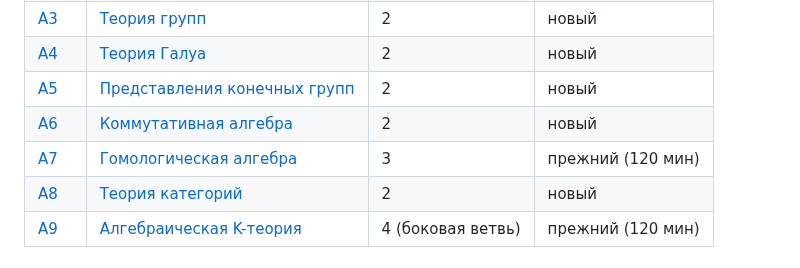
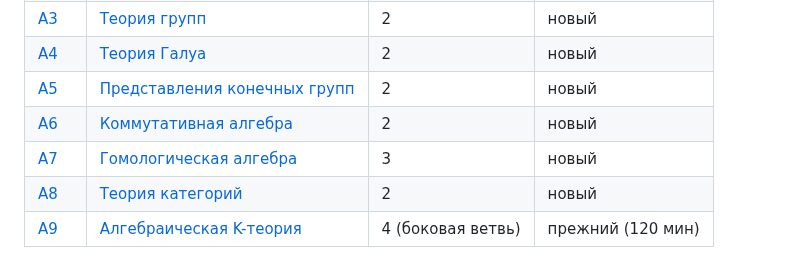
Before and after one commit to NeuroWorknotNeo/Leo, a Markdown page: Reality Check/README.md, the part around the change. Drawn GitHub-style.

Commit message:
Reality Check: A7 переведён в новый формат, независимая рецензия
Co-Authored-By: Claude Opus 5.5 <noreply@anthropic.com>

```diff
--- a/Reality Check/README.md
+++ b/Reality Check/README.md
@@ -102,7 +102,7 @@ Reality Check/
 | [A4](PLAN.md#a4) | [Теория Галуа](Exams/Algebra/A4_Galois_Theory.md) | 2 | новый |
 | [A5](PLAN.md#a5) | [Представления конечных групп](Exams/Algebra/A5_Representations_of_Finite_Groups.md) | 2 | новый |
 | [A6](PLAN.md#a6) | [Коммутативная алгебра](Exams/Algebra/A6_Commutative_Algebra.md) | 2 | новый |
-| [A7](PLAN.md#a7) | [Гомологическая алгебра](Exams/Algebra/A7_Homological_Algebra.md) | 3 | прежний (120 мин) |
+| [A7](PLAN.md#a7) | [Гомологическая алгебра](Exams/Algebra/A7_Homological_Algebra.md) | 3 | новый |
 | [A8](PLAN.md#a8) | [Теория категорий](Exams/Algebra/A8_Category_Theory.md) | 2 | новый |
 | [A9](PLAN.md#a9) | [Алгебраическая K-теория](Exams/Algebra/A9_Algebraic_K-Theory.md) | 4 (боковая ветвь) | прежний (120 мин) |
 
```
Also changed, not shown: 1 other file.
